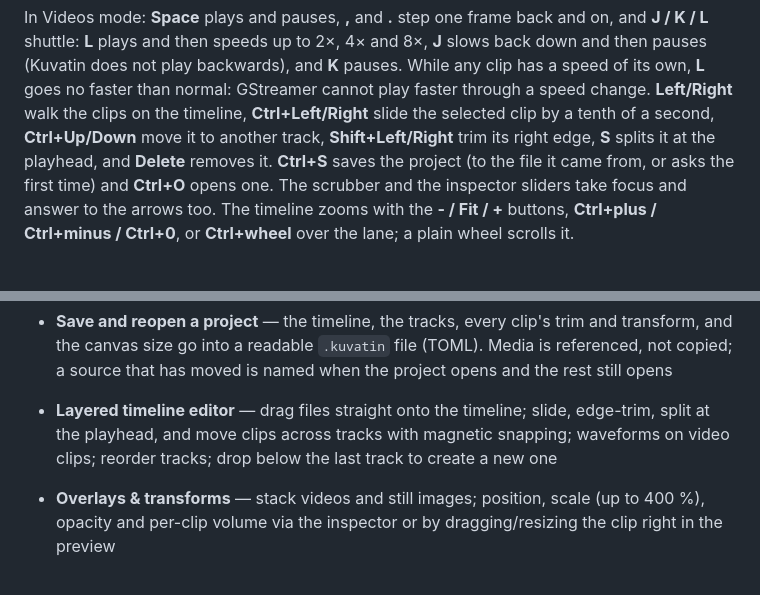
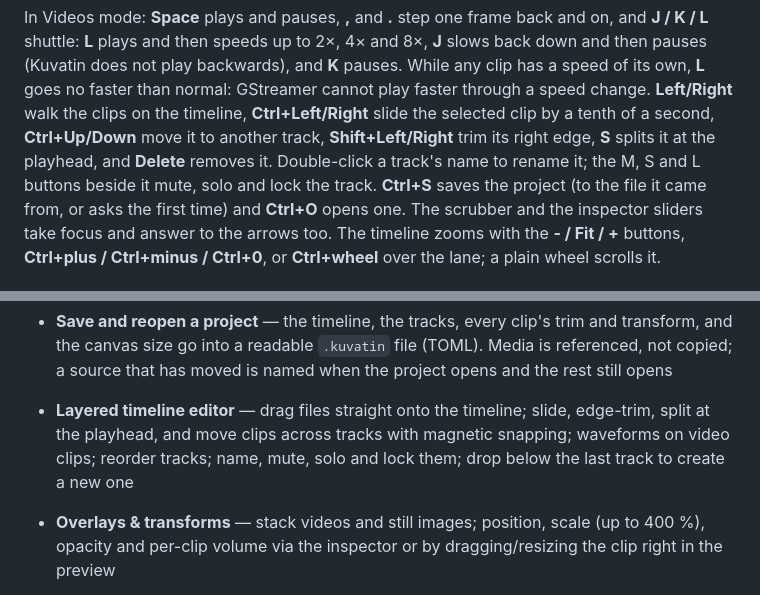
Before and after one commit to Ville-Mattila/Kuvatin, a Markdown page: README.md, 2 parts joined by grey strips. Rendered like a GitHub page.

Commit message:
The changelog and README describe the track controls
Co-Authored-By: Claude Opus 5.5 <noreply@anthropic.com>

```diff
--- a/README.md
+++ b/README.md
@@ -62,7 +62,9 @@ goes no faster than normal: GStreamer cannot play faster through a speed
 change. **Left/Right** walk the clips on the timeline,
 **Ctrl+Left/Right** slide the selected clip by a tenth of a second,
 **Ctrl+Up/Down** move it to another track, **Shift+Left/Right** trim its right
-edge, **S** splits it at the playhead, and **Delete** removes it. **Ctrl+S**
+edge, **S** splits it at the playhead, and **Delete** removes it.
+Double-click a track's name to rename it; the M, S and L buttons beside it
+mute, solo and lock the track. **Ctrl+S**
 saves the project (to the file it came from, or asks the first time) and
 **Ctrl+O** opens one. The scrubber and the inspector sliders take focus and
 answer to the arrows too. The timeline zooms with the **- / Fit / +**
@@ -83,8 +85,8 @@ lane; a plain wheel scrolls it.
 
 - **Layered timeline editor** — drag files straight onto the timeline; slide,
   edge-trim, split at the playhead, and move clips across tracks with magnetic
-  snapping; waveforms on video clips; reorder tracks; drop below the last
-  track to create a new one
+  snapping; waveforms on video clips; reorder tracks; name, mute, solo and
+  lock them; drop below the last track to create a new one
 - **Overlays & transforms** — stack videos and still images; position, scale (up to 400 %),
   opacity and per-clip volume via the inspector or by dragging/resizing the clip
   right in the preview
```
Also changed, not shown: CHANGELOG.md (+12 -0 lines).
